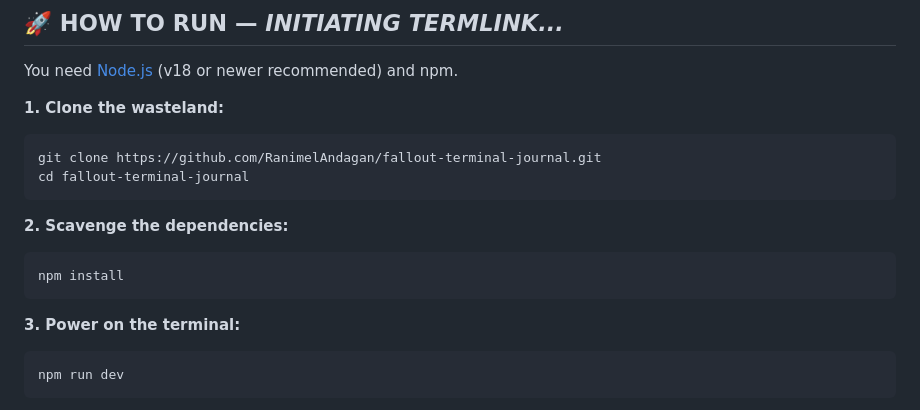
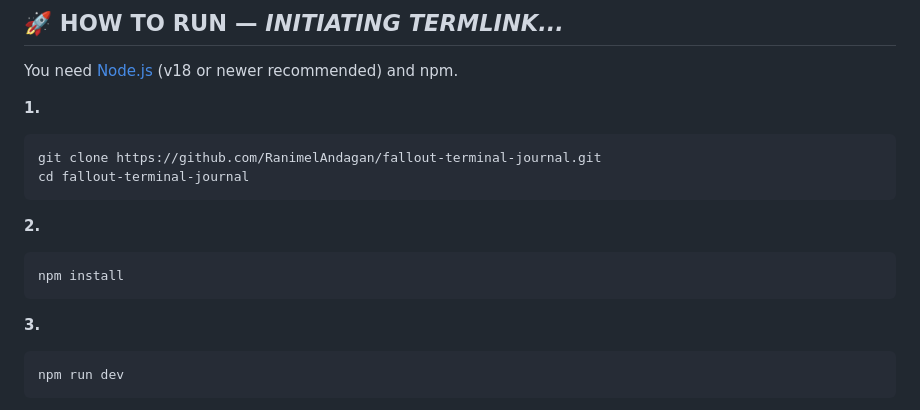
Before and after one commit to RanimelAndagan/fallout-terminal-journal, a Markdown page: README.md, the part around the change. Drawn GitHub-style.

````diff
--- a/README.md
+++ b/README.md
@@ -42,20 +42,20 @@ Everything is stored locally in your browser (IndexedDB via Dexie). No accounts,
 
 You need [Node.js](https://nodejs.org/) (v18 or newer recommended) and npm.
 
-**1. Clone the wasteland:**
+**1.**
 
 ```bash
 git clone https://github.com/RanimelAndagan/fallout-terminal-journal.git
 cd fallout-terminal-journal
 ```
 
-**2. Scavenge the dependencies:**
+**2.**
 
 ```bash
 npm install
 ```
 
-**3. Power on the terminal:**
+**3.**
 
 ```bash
 npm run dev
````
